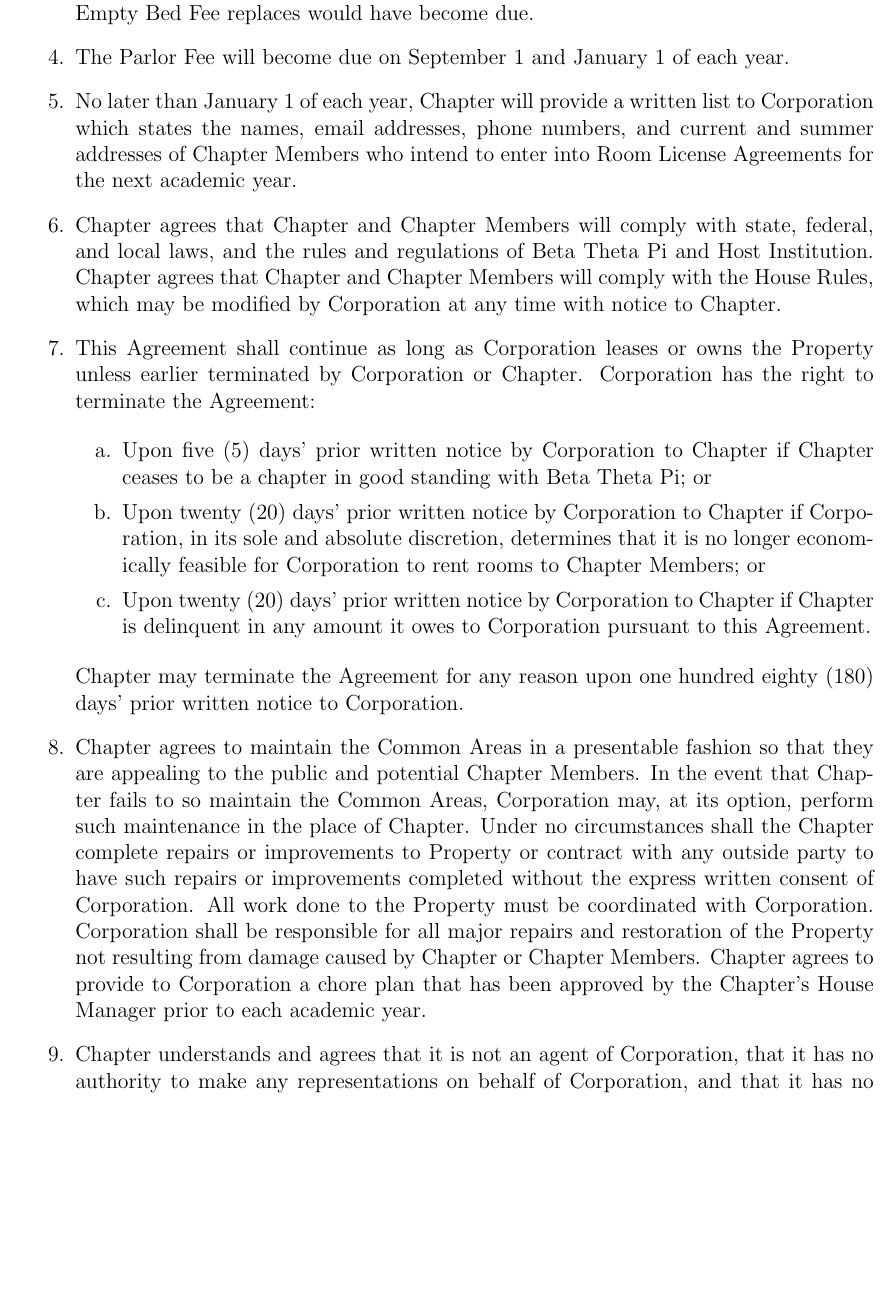
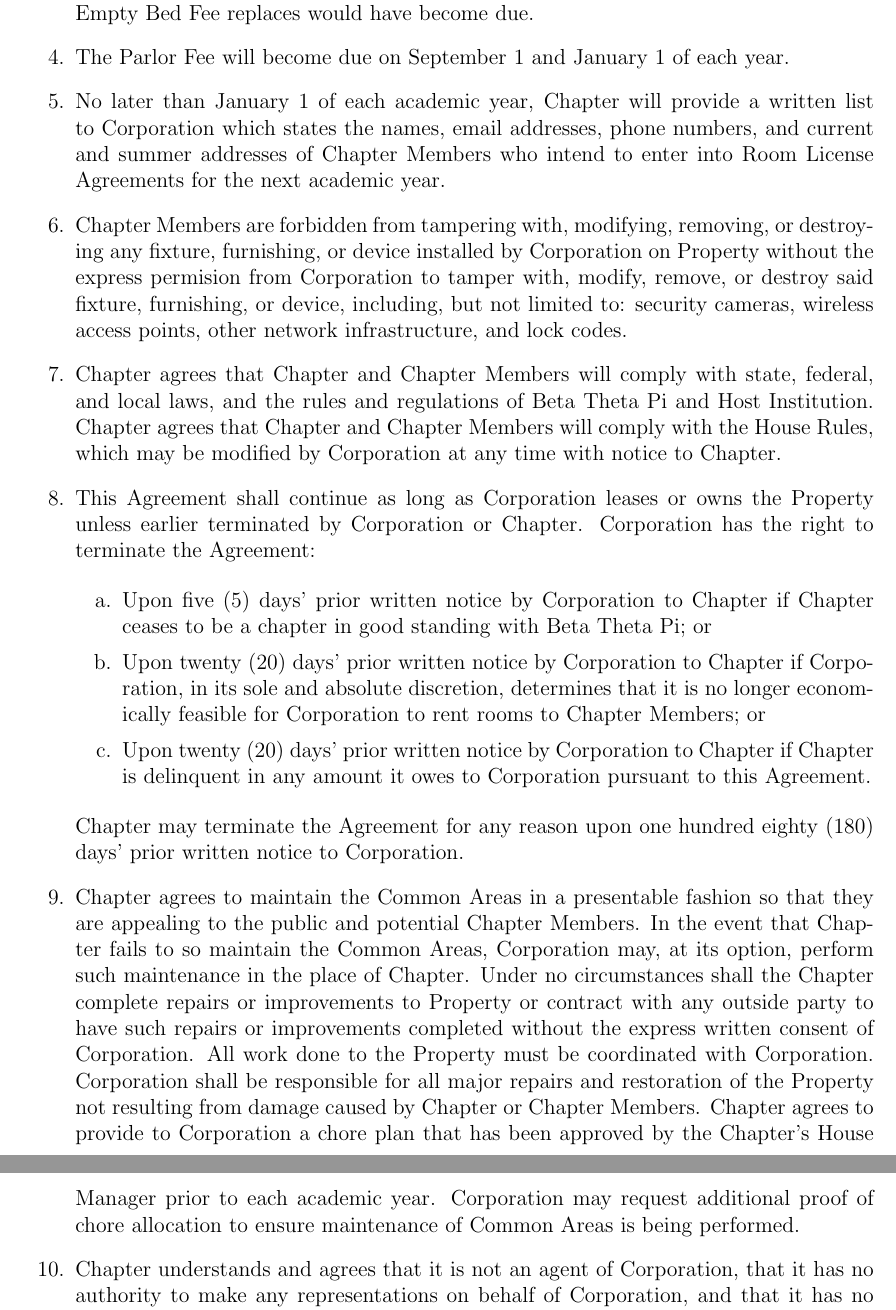
Before and after one commit to betawpihc/Common-Area-Agreement, a LaTeX document (cal.tex): part of page 2 of 5 before the commit and two parts of pages 2 and 3 of 5 after it, the two joined at a grey line, cut so that both start at the same text, the shorter picture padded with empty space. Compiled offline with pdfLaTeX.

Commit message:
Add minor clarifications, and proof of chores clause

```diff
--- a/cal.tex
+++ b/cal.tex
@@ -36,7 +36,9 @@ This Common Area Lease Agreement (hereafter, “Agreement”) is entered into th
 
         \item The Parlor Fee will become due on September 1 and January 1 of each year.
 
-        \item No later than January 1 of each year, Chapter will provide a written list to Corporation which states the names, email addresses, phone numbers, and current and summer addresses of Chapter Members who intend to enter into Room License Agreements for the next academic year.
+        \item No later than January 1 of each academic year, Chapter will provide a written list to Corporation which states the names, email addresses, phone numbers, and current and summer addresses of Chapter Members who intend to enter into Room License Agreements for the next academic year.
+
+        \item Chapter Members are forbidden from tampering with, modifying, removing, or destroying any fixture, furnishing, or device installed by Corporation on Property without the express permision from Corporation to tamper with, modify, remove, or destroy said fixture, furnishing, or device, including, but not limited to: security cameras, wireless access points, other network infrastructure, and lock codes.
 
         \item Chapter agrees that Chapter and Chapter Members will comply with state, federal, and local laws, and the rules and regulations of Beta Theta Pi and Host Institution.
                 Chapter agrees that Chapter and Chapter Members will comply with the House Rules, which may be modified by Corporation at any time with notice to Chapter.
@@ -59,6 +61,7 @@ This Common Area Lease Agreement (hereafter, “Agreement”) is entered into th
                 All work done to the Property must be coordinated with Corporation.
                 Corporation shall be responsible for all major repairs and restoration of the Property not resulting from damage caused by Chapter or Chapter Members.
                 Chapter agrees to provide to Corporation a chore plan that has been approved by the Chapter's House Manager prior to each academic year.
+                Corporation may request additional proof of chore allocation to ensure maintenance of Common Areas is being performed.
 
         \item Chapter understands and agrees that it is not an agent of Corporation, that it has no authority to make any representations on behalf of Corporation, and that it has no authority to enter into any agreement or obligation on behalf of Corporation.
 
```
Also changed, not shown: cal.tex (2 more changed lines).
